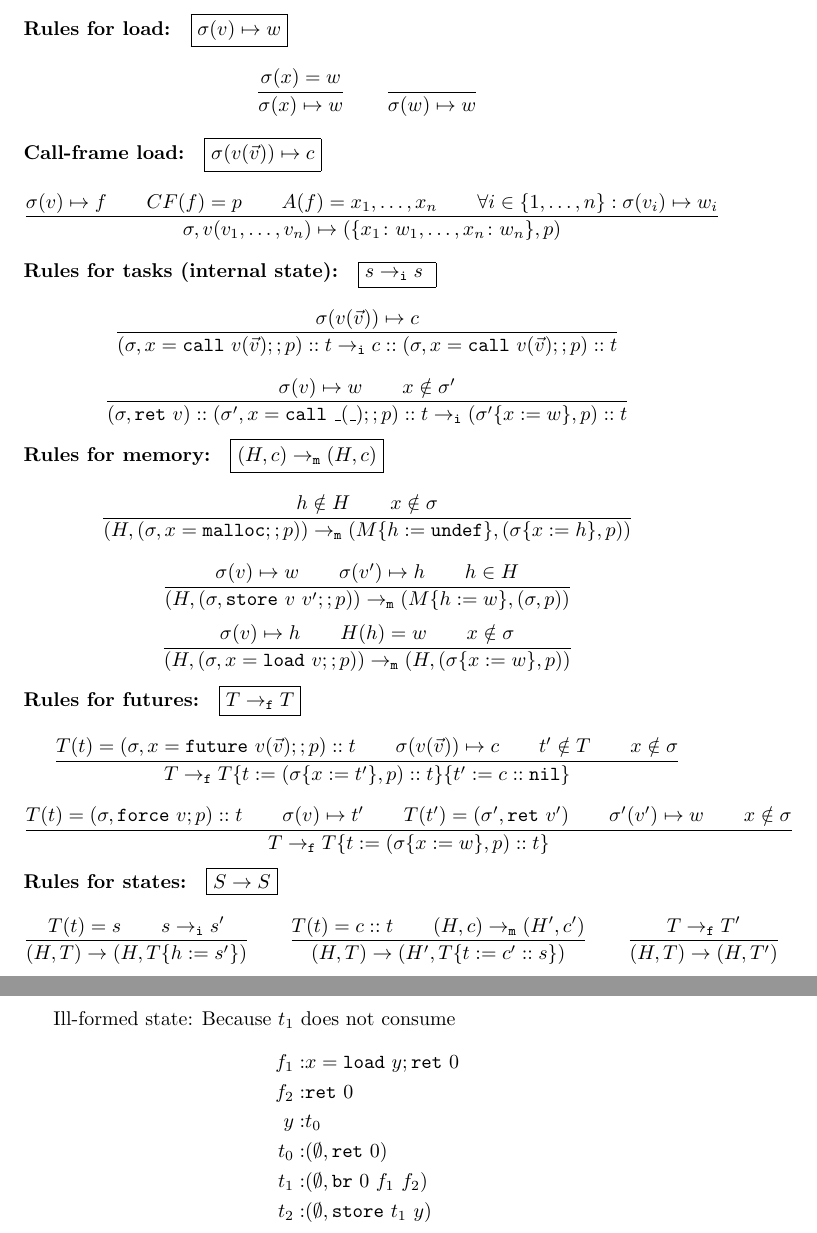
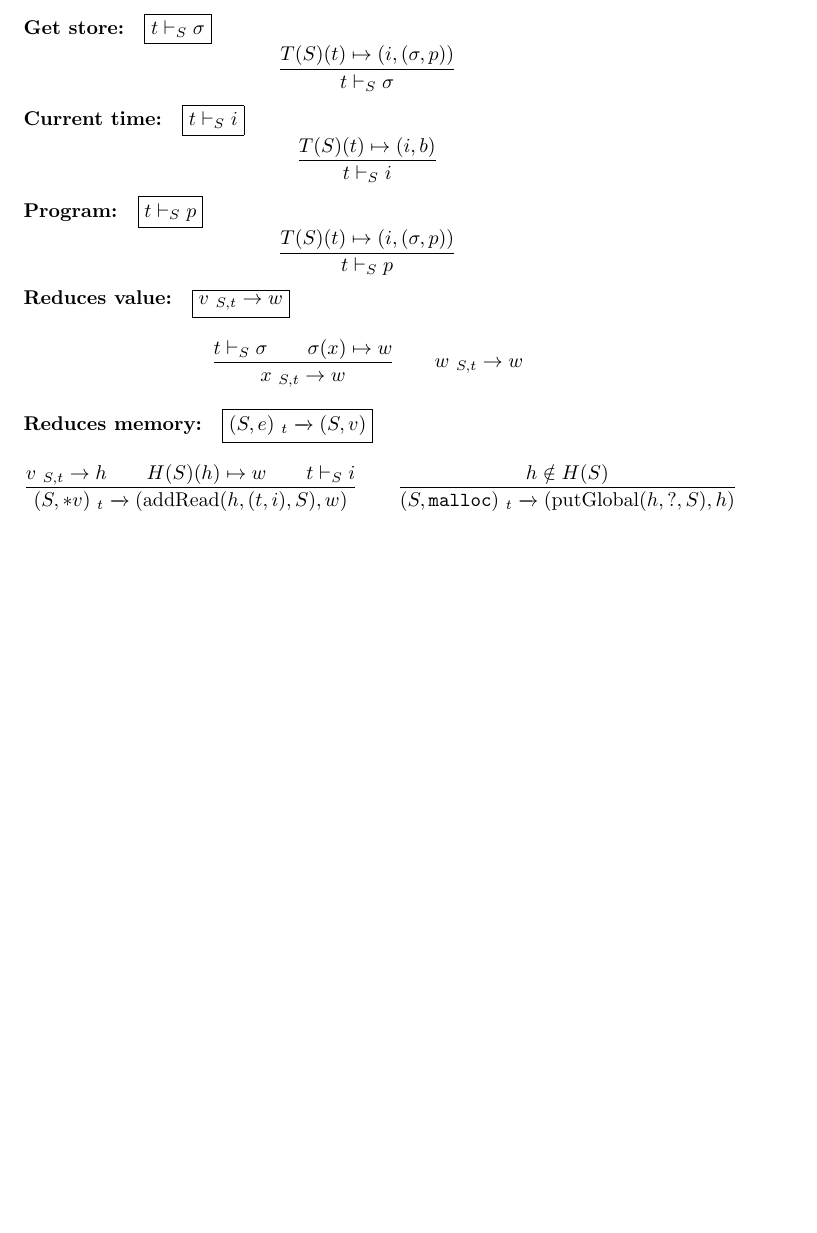
Before and after one commit to cogumbreiro/gorn-coq, a LaTeX document (figs-only.tex): two parts of pages 3 and 4 of 4 before the commit and part of page 3 of 3 after it, the two joined at a grey line, cut at the place of the change, the shorter picture padded with empty space. Compiled offline with pdfLaTeX.

Commit message:
Added a reduction rule for values and m-reduces.

```diff
--- a/figs-only.tex
+++ b/figs-only.tex
@@ -29,11 +29,15 @@
 \newcommand{\Codey}{L'}
 \newcommand{\Store}{\sigma}
 
+\newcommand{\reduces}[1][]{\xrightarrow{{#1}}}
+\newcommand{\Reduces}{\rightarrow}
+\newcommand{\MReduces}[1][\TName]{\ _{#1}\reduces}
 \newcommand{\IReduces}{\rightarrow_{\mathtt{i}}}
-\newcommand{\MReduces}{\rightarrow_{\mathtt{m}}}
 \newcommand{\FReduces}{\rightarrow_{\mathtt{f}}}
-\newcommand{\Reduces}{\rightarrow}
 \newcommand{\Put}[2]{\{{#1}:={#2}\}}
+
+\newcommand{\putGlobal}[3]{\mathrm{putGlobal}({#1},{#2},{#3})}
+\newcommand{\addRead}[3]{\mathrm{addRead}({#1},{#2},{#3})}
 
 \newcommand{\Inst}{i}
 \newcommand{\CALL}[3][\Reg]{{#1}=\mathtt{call}\ {#2}({#3})}
@@ -51,7 +55,7 @@
 \newcommand{\Op}{o}
 \newcommand{\Var}{x}
 \newcommand{\Exp}{e}
-\newcommand{\Deref}[1][\Var]{*{#1}}
+\newcommand{\Deref}[1][\Val]{*{#1}}
 \newcommand{\Nat}{i}
 \newcommand{\Malloc}{\mathtt{malloc}}
 \newcommand{\Future}[3]{\mathtt{future}\ {#1}\ {#2}.{#3}}
@@ -198,167 +202,73 @@ $$
 
 \newpage
 
+\newcommand{\Local}[1][\State]{\vdash_{#1}}
+\newcommand{\Time}[1][\State]{\vdash_{#1}}
+\newcommand{\Program}[1][\State]{\vdash_{#1}}
+
 \noindent
-\textbf{Rules for load:}\quad\fbox{$\Store(\Val)\mapsto\Word$}
+\textbf{Get store:}\quad\fbox{$\TName \Local \Store$}
+$$
+\frac{
+  \TaskMap(\State)(\TName) \mapsto (\Nat,(\Store,\Prog))
+}{
+  \TName \Local \Store
+}
+$$
+
+\noindent
+\textbf{Current time:}\quad\fbox{$\TName \Time \Nat$}
+$$
+\frac{
+  \TaskMap(\State)(\TName) \mapsto (\Nat,\TStatus)
+}{
+  \TName \Time \Nat
+}
+$$
+
+\noindent
+\textbf{Program:}\quad\fbox{$\TName \Program \Prog$}
+$$
+\frac{
+  \TaskMap(\State)(\TName) \mapsto (\Nat,(\Store,\Prog))
+}{
+  \TName \Program \Prog
+}
+$$
+
+\newcommand{\VReduces}[2][\State]{\ _{{#1},{#2}}\Reduces}
+
+\noindent
+\textbf{Reduces value:}\quad\fbox{$\Val \VReduces \TName \Word$}
   %
   $$
   \frac{
-    \Store(\Reg) = \Word
+    \TName \Local \Store \qquad \Store(\Var) \mapsto \Word
   }{
-    \Store(\Reg) \mapsto \Word
+    \Var \VReduces \TName \Word
+  }
+  \qquad
+  \Word \VReduces \TName \Word
+  $$
+  %
+  %
+  \textbf{Reduces memory:}\quad \fbox{$(\State,\Exp) \MReduces (\State,\Val)$}
+  $$
+  \frac{
+    \Val \VReduces \TName \HName
+    \qquad
+    \HeapMap(\State)(\HName) \mapsto \Word
+    \qquad
+    \TName \Time \Nat
+  }{
+    (\State,\Deref) \MReduces (\addRead {\HName} {(\TName,\Nat)} \State,\Word)
   }
   \qquad
   \frac{
+    \HName \notin \HeapMap(\State)
   }{
-    \Store(\Word) \mapsto \Word
+    (\State,\Malloc) \MReduces (\putGlobal \HName ? \State,\HName)
   }
   $$
-  %
-  \textbf{Call-frame load:}\quad\fbox{$\Store(\Val(\vec\Val)) \mapsto \Env$}
-  $$
-  \frac{
-    \Store(\Val) \mapsto \FName
-    \qquad
-    \CodeFrag(\FName) = \Prog
-    \qquad
-    \Args(\FName) = \Reg_1, \dots,\Reg_n
-    \qquad
-    \forall i \in \{1,\dots,n\} : \Store(\Val_i) \mapsto \Word_i
-  }{
-    \Store, \Val(\Val_1,\dots,\Val_n)  \mapsto (\{ \Reg_1\colon \Word_1, \dots, \Reg_n \colon \Word_n \},\Prog)
-  }
-  $$
-  %
-   %
-   \textbf{Rules for tasks (internal state):}\quad\fbox{$\Task\IReduces \Task$ }
-  $$
-  \frac{
-    \Store( \Val (\vec\Val)) \mapsto \Env
-  }{
-    (\Store,\CALL \Val {\vec \Val};;\Prog)::\Stack
-    \IReduces
-    \Env::(\Store, \CALL \Val { \vec \Val};;\Prog)::\Stack
-  }
-   $$
-   $$
-   \frac{
-     \Store(\Val) \mapsto \Word
-     \qquad
-     \Reg \notin \Store'
-   }{
-     (\Store,\RET)::(\Store', \CALL \_ \_;;p)::\Stack
-     \IReduces
-     (\Store'\Put \Reg \Word, \Prog)::\Stack
-   }
-   $$
-   %
-   \textbf{Rules for memory:}\quad\fbox{$(\HeapMap,\Env)\MReduces(\HeapMap,\Env)$}
-   $$
-   \frac{
-     \Heap \notin \HeapMap
-     \qquad
-     \Reg \notin \Store
-   }{
-     (\HeapMap, (\Store,\MALLOC;; \Prog)) \MReduces (M\Put{\Heap}{\Undef}, (\Store\Put{\Reg}{\Heap}, \Prog))
-   }
-   $$
-   $$
-   \frac{
-     \Store(\Val) \mapsto \Word
-     \qquad
-     \Store(\Valy) \mapsto \HName
-     \qquad
-     \Heap \in \HeapMap
-   }{
-     (\HeapMap, (\Store,\STORE \Valy;; p)) \MReduces (M\Put\Heap\Word, (\Store, \Prog))
-   }
-   $$
-   $$
-   \frac{
-     \Store(\Val) \mapsto \Heap
-     \qquad
-     \HeapMap(\Heap) = \Word
-     \qquad
-     \Reg \notin \Store
-   }{
-     (\HeapMap, (\Store,\LOAD \Val;;\Prog)) \MReduces (\HeapMap, (\Store\Put\Reg\Word, \Prog))
-   }
-   $$
-   %
-   \textbf{Rules for futures:}\quad\fbox{$\TaskMap\FReduces\TaskMap$}
-   $$
-   \frac{
-     \TaskMap(\TName) = (\Store,\FUTURE \Val {\vec \Val};; \Prog)::\Stack
-     \qquad
-     \Store(\Val (\vec\Val)) \mapsto \Env
-     \qquad
-     \TNamey \notin \TaskMap
-     \qquad
-     \Reg \notin \Store
-   }{
-     \TaskMap
-     \FReduces
-     \TaskMap
-     \Put{\TName}{(\Store\Put{\Reg}{\TNamey},\Prog)::\Stack}
-     \Put\TNamey{\Env::\Nil}
-   }
-   $$
-   $$
-   \frac{
-     \TaskMap(\TName) = (\Store,\FORCE;; \Prog)::\Stack
-     \qquad
-     \Store(\Val) \mapsto {\TNamey}
-     \qquad
-     \TaskMap(\TNamey) = (\Store', \RET[\Valy])
-     \qquad
-     \Store'(v') \mapsto \Word
-     \qquad
-     \Reg \notin \Store
-   }{
-     \TaskMap
-     \FReduces
-     \TaskMap\Put\TName{(\Store\Put{\Reg}{\Word},\Prog)::\Stack}
-   }
-   $$
-   \textbf{Rules for states:}\quad\fbox{$\State\Reduces\State$}
-   %
-   $$
-   \frac{
-     \TaskMap(\TName) = \Task
-     \qquad
-     \Task \IReduces \Tasky
-   }{
-     (\HeapMap,\TaskMap) \Reduces (\HeapMap, \TaskMap\Put\Heap{\Tasky})
-   }
-   \qquad
-   \frac{
-     \TaskMap(\TName) = \Env::\Stack
-     \qquad
-     (\HeapMap,\Env) \MReduces (\HeapMapy, \Envy)
-   }{
-     (\HeapMap,\TaskMap) \Reduces (\HeapMapy, \TaskMap\Put\TName{\Envy::\Task})
-   }
-   \qquad
-   \frac{
-     \TaskMap \FReduces \TaskMapy
-   }{
-     (\HeapMap,\TaskMap) \Reduces (\HeapMap, \TaskMapy)
-   }
-   $$
-
-\newpage
-
-Ill-formed state: Because $\TName_1$ does not consume
-
-$$
-\begin{aligned}
-\FName_1 : & \LOAD y; \RET [0]\\
-\FName_2 : & \RET [0] \\
-y : & \TName_0 \\
-\TName_0: & (\emptyset, \RET[0]) \\
-\TName_1: & (\emptyset,\BR[0] {\FName_1}{\FName_2}) \\
-\TName_2: & (\emptyset,\STORE[\TName_1] y)
-\end{aligned}
-$$
 
 \end{document}
```
